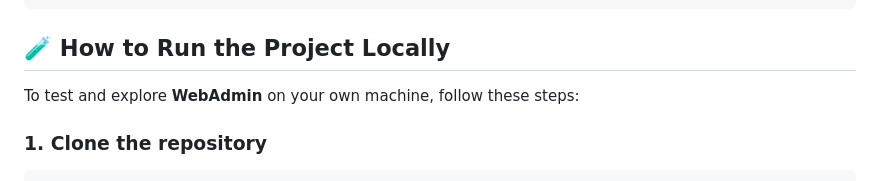
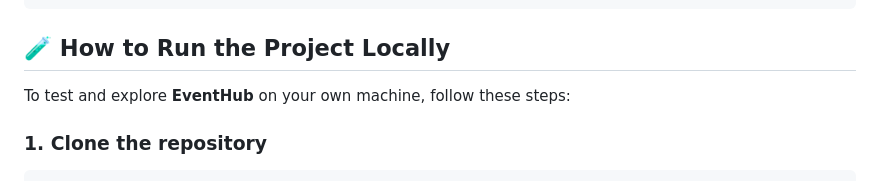
Before and after one commit to JosepoMP/EventHub, a Markdown page: README.md, the part around the change. Drawn GitHub-style.

````diff
--- a/README.md
+++ b/README.md
@@ -72,7 +72,7 @@ The project is constantly evolving and being enhanced with new functionalities,
 ```
 ## 🧪 How to Run the Project Locally
 
-To test and explore **WebAdmin** on your own machine, follow these steps:
+To test and explore **EventHub** on your own machine, follow these steps:
 
 ### 1. Clone the repository
 
````
